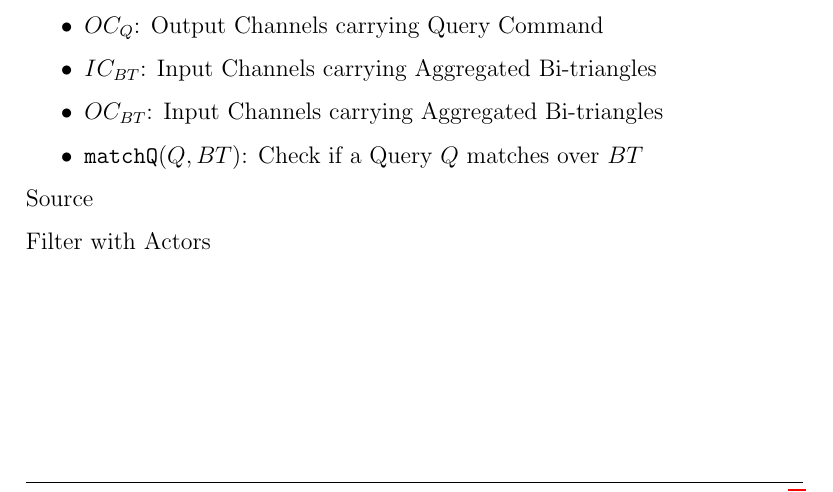
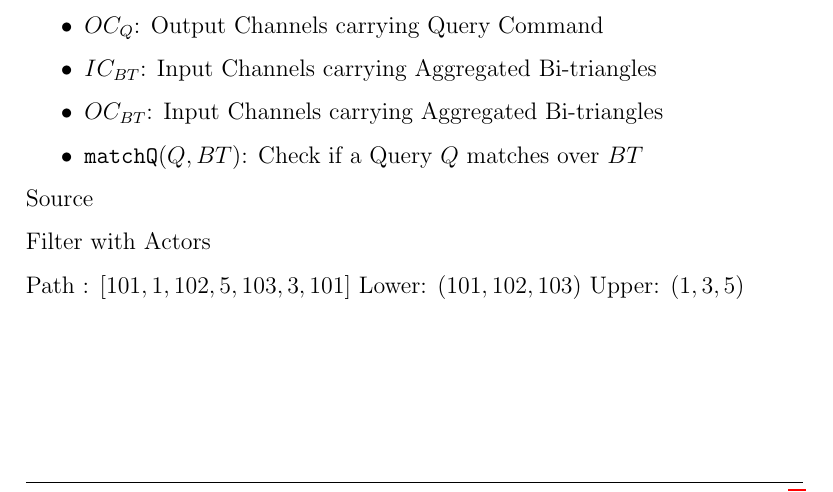
Before and after one commit to jproyo/upc-miri-tfm, a LaTeX thesis (doc/thesis/Report.tex): part of page 2 of 9, cut so that both start at the same text. Compiled offline with pdfLaTeX.

Commit message:
moving forward

```diff
--- a/doc/thesis/Report.tex
+++ b/doc/thesis/Report.tex
@@ -387,4 +387,8 @@ $\mathtt{(\la l, W \ra, \mathbb{DW}, \mathbb{BT}) \leftarrow \gs}$\\
 
 % \appendix
 
+Path : $[101,1,102,5,103,3,101]$
+Lower: $(101,102,103)$
+Upper: $(1,3,5)$
+
 \end{document}
```
